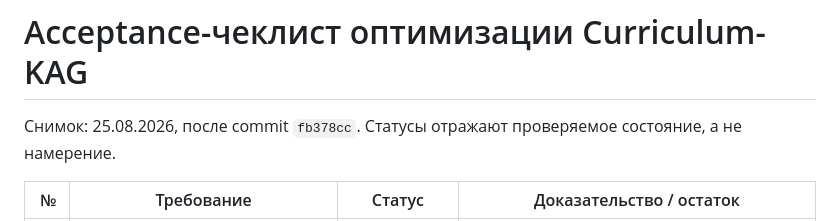
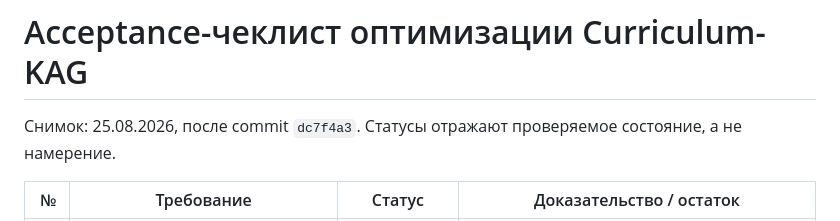
Before and after one commit to kmypat-commits/curriculum-kag, a Markdown page: docs/OPTIMIZATION_ACCEPTANCE_2026_08_RU.md, the part around the change. GitHub-like rendering.

Commit message:
docs: update optimization snapshot

```diff
--- a/docs/OPTIMIZATION_ACCEPTANCE_2026_08_RU.md
+++ b/docs/OPTIMIZATION_ACCEPTANCE_2026_08_RU.md
@@ -1,6 +1,6 @@
 # Acceptance-чеклист оптимизации Curriculum-KAG
 
-Снимок: 25.08.2026, после commit `fb378cc`. Статусы отражают проверяемое состояние,
+Снимок: 25.08.2026, после commit `dc7f4a3`. Статусы отражают проверяемое состояние,
 а не намерение.
 
 | № | Требование | Статус | Доказательство / остаток |
```
